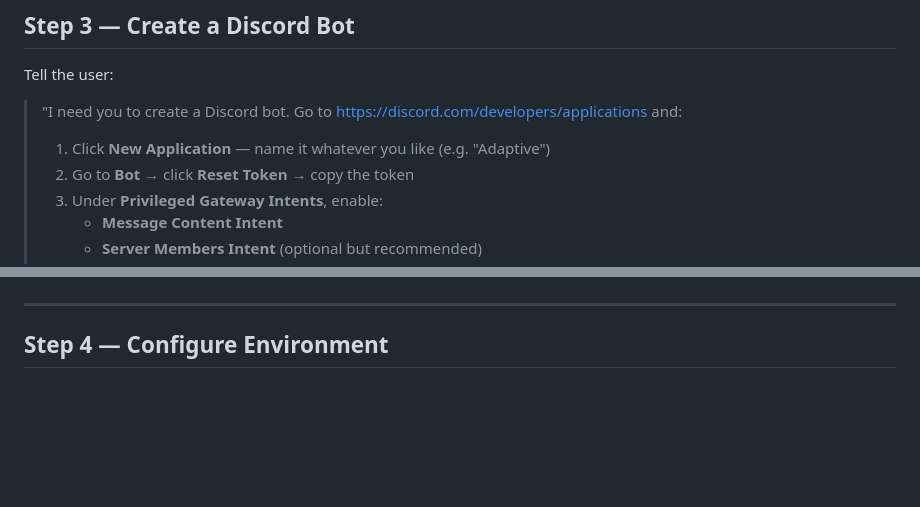
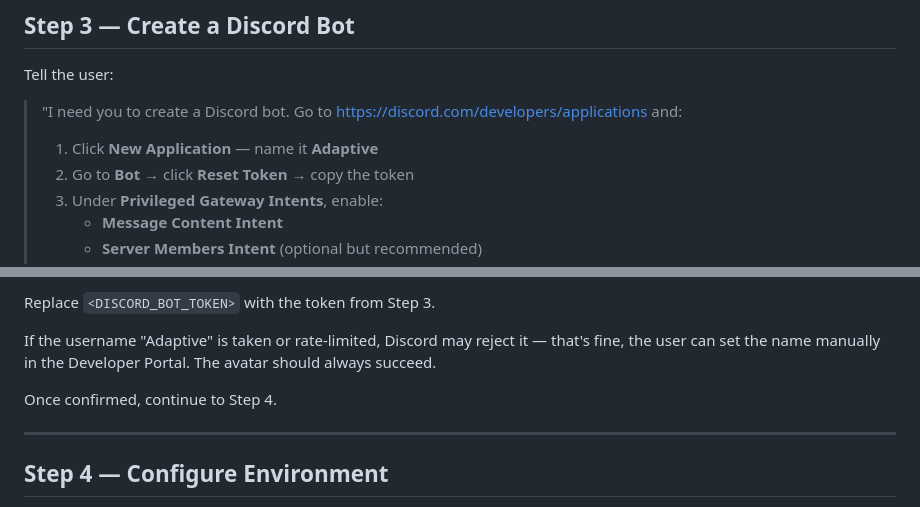
Before and after one commit to GatTheCat-Dev/adaptive-discord-bridge, a Markdown page: SETUP.md, 2 parts joined by grey strips. GitHub-like rendering; blank space fills up the shorter version.

Commit message:
Add default bot avatar + auto-setup in SETUP.md

```diff
--- a/SETUP.md
+++ b/SETUP.md
@@ -50,7 +50,7 @@ This registers the project with the Adaptive platform and assigns it an app ID.
 Tell the user:
 
 > "I need you to create a Discord bot. Go to https://discord.com/developers/applications and:
-> 1. Click **New Application** — name it whatever you like (e.g. "Adaptive")
+> 1. Click **New Application** — name it **Adaptive**
 > 2. Go to **Bot** → click **Reset Token** → copy the token
 > 3. Under **Privileged Gateway Intents**, enable:
 >    - **Message Content Intent**
@@ -62,3 +83,8 @@ Once the user has the token, continue to Step 4.
+Replace `<DISCORD_BOT_TOKEN>` with the token from Step 3.
+
+If the username "Adaptive" is taken or rate-limited, Discord may reject it — that's fine, the user can set the name manually in the Developer Portal. The avatar should always succeed.
+
+Once confirmed, continue to Step 4.
 
 ---
 
```
Also changed, not shown: other parts of SETUP.md (+22 -1 lines), .github/bot-avatar.jpg (added).
